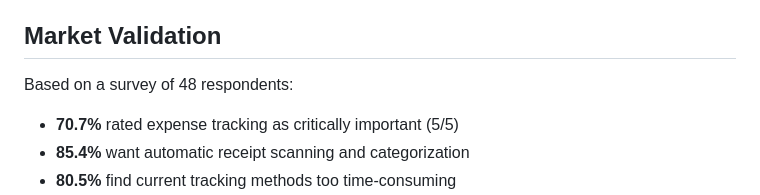
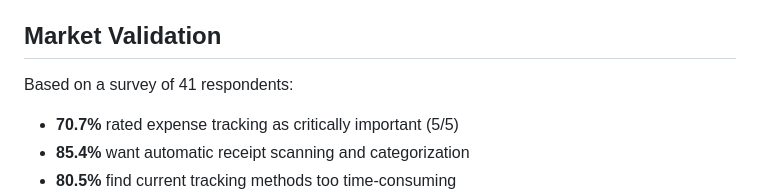
Before and after one commit to SaumilMakkar/ucs503p-202526odd-codefusion, a Markdown page: README.md, the part around the change. Rendered like a GitHub page.

Commit message:
Revert "Update README.md"
This reverts commit b587eae55541099dd5322449e344e03065080761.

```diff
--- a/README.md
+++ b/README.md
@@ -45,7 +45,7 @@ The AI Expense Tracker simplifies personal and business finance management by el
 
 ## Market Validation
 
-Based on a survey of 48 respondents:
+Based on a survey of 41 respondents:
 - **70.7%** rated expense tracking as critically important (5/5)
 - **85.4%** want automatic receipt scanning and categorization
 - **80.5%** find current tracking methods too time-consuming
```
